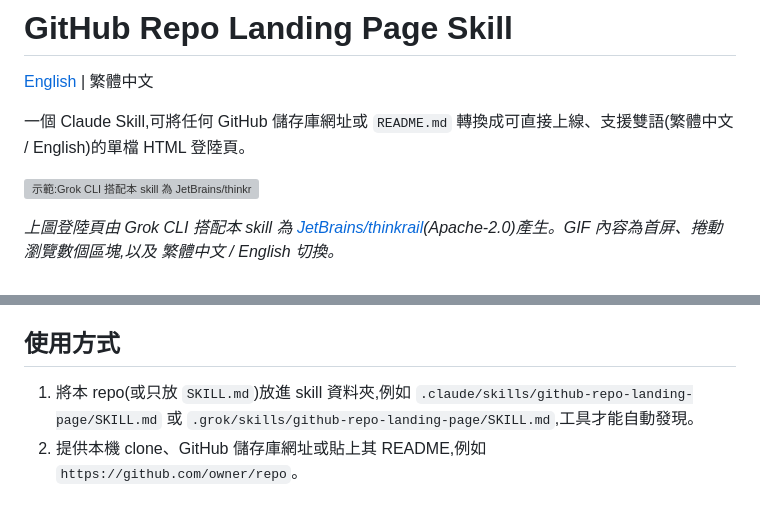
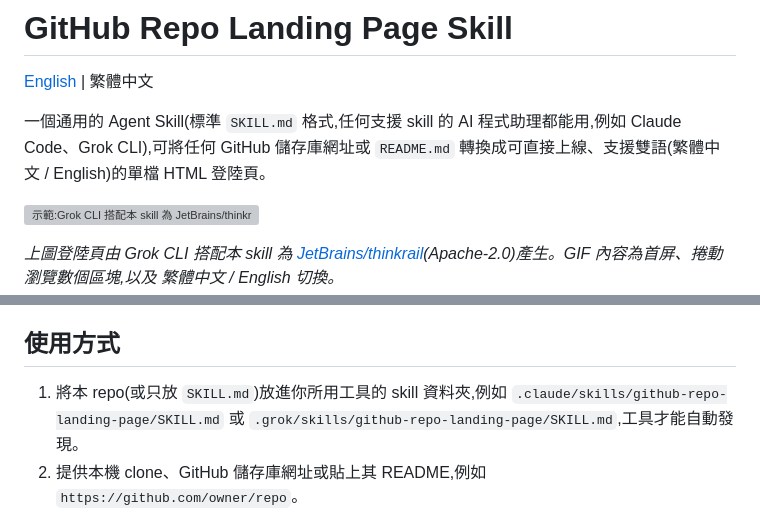
Before and after one commit to malilion/github-repo-landing-page-skill, a Markdown page: README.zh-TW.md, 2 parts joined by grey strips. Drawn GitHub-style; grey boxes are pictures that could not be loaded.

Commit message:
README: describe as a tool-agnostic agent skill

```diff
--- a/README.zh-TW.md
+++ b/README.zh-TW.md
@@ -2,7 +2,7 @@
 
 [English](README.md) | 繁體中文
 
-一個 Claude Skill,可將任何 GitHub 儲存庫網址或 `README.md` 轉換成可直接上線、支援雙語(繁體中文 / English)的單檔 HTML 登陸頁。
+一個通用的 Agent Skill(標準 `SKILL.md` 格式,任何支援 skill 的 AI 程式助理都能用,例如 Claude Code、Grok CLI),可將任何 GitHub 儲存庫網址或 `README.md` 轉換成可直接上線、支援雙語(繁體中文 / English)的單檔 HTML 登陸頁。
 
 ![示範:Grok CLI 搭配本 skill 為 JetBrains/thinkrail 產生的登陸頁](assets/demo.gif)
 
@@ -19,7 +19,7 @@
 
 ## 使用方式
 
-1. 將本 repo(或只放 `SKILL.md`)放進 skill 資料夾,例如 `.claude/skills/github-repo-landing-page/SKILL.md` 或 `.grok/skills/github-repo-landing-page/SKILL.md`,工具才能自動發現。
+1. 將本 repo(或只放 `SKILL.md`)放進你所用工具的 skill 資料夾,例如 `.claude/skills/github-repo-landing-page/SKILL.md` 或 `.grok/skills/github-repo-landing-page/SKILL.md`,工具才能自動發現。
 2. 提供本機 clone、GitHub 儲存庫網址或貼上其 README,例如 `https://github.com/owner/repo`。
 3. 它會輸出 `landing/index.html`(不會覆蓋既有的 `index.html`)並執行驗證清單。可直接用瀏覽器開啟,或部署到 GitHub Pages。
 
```
Also changed, not shown: README.md (+2 -2 lines).
